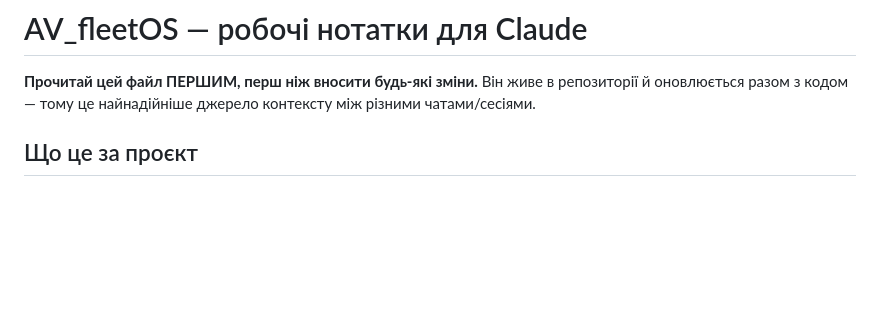
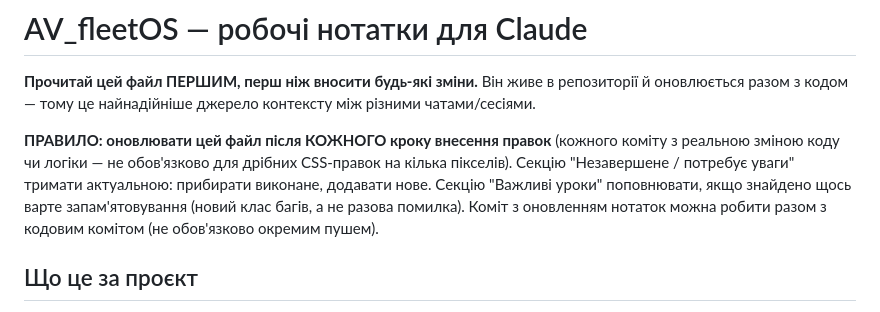
Before and after one commit to ArtVal1988/AV_fleetOS, a Markdown page: PROJECT_NOTES.md, the part around the change. GitHub-like rendering; blank space fills up the shorter version.

Commit message:
PROJECT_NOTES.md: add standing rule to update this file after every meaningful edit step

```diff
--- a/PROJECT_NOTES.md
+++ b/PROJECT_NOTES.md
@@ -3,6 +3,14 @@
 **Прочитай цей файл ПЕРШИМ, перш ніж вносити будь-які зміни.** Він живе в
 репозиторії й оновлюється разом з кодом — тому це найнадійніше джерело
 контексту між різними чатами/сесіями.
+
+**ПРАВИЛО: оновлювати цей файл після КОЖНОГО кроку внесення правок**
+(кожного коміту з реальною зміною коду чи логіки — не обов'язково для
+дрібних CSS-правок на кілька пікселів). Секцію "Незавершене / потребує
+уваги" тримати актуальною: прибирати виконане, додавати нове. Секцію
+"Важливі уроки" поповнювати, якщо знайдено щось варте запам'ятовування
+(новий клас багів, а не разова помилка). Коміт з оновленням нотаток можна
+робити разом з кодовим комітом (не обов'язково окремим пушем).
 
 ## Що це за проєкт
 
```
